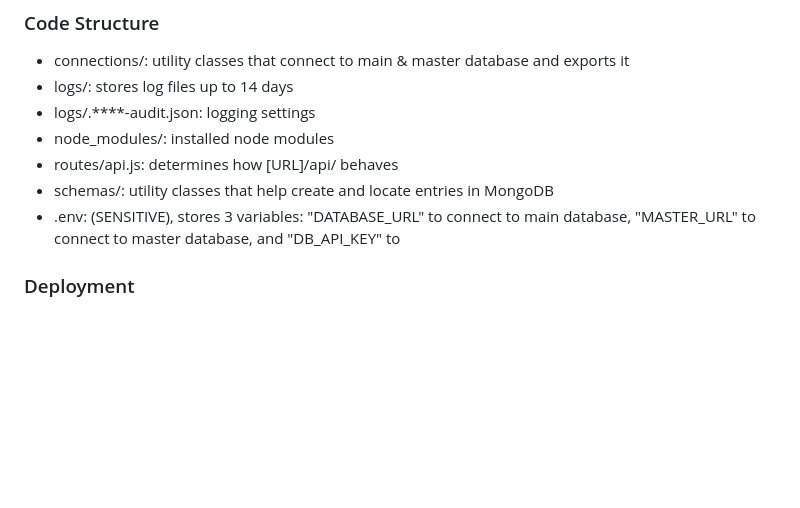
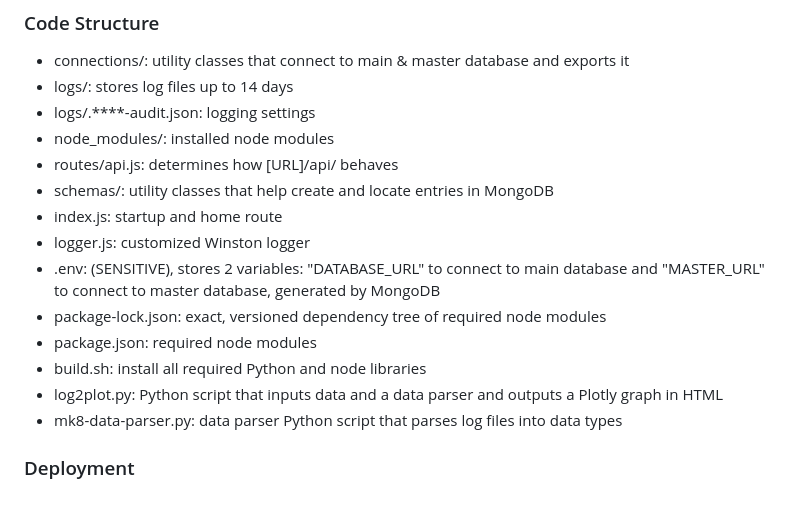
Before and after one commit to liug26/bfr-da-backend, a Markdown page: README.md, the part around the change. GitHub-like rendering; blank space fills up the shorter version.

```diff
--- a/README.md
+++ b/README.md
@@ -32,6 +32,13 @@
 - node_modules/: installed node modules
 - routes/api.js: determines how [URL]/api/ behaves
 - schemas/: utility classes that help create and locate entries in MongoDB
-- .env: (SENSITIVE), stores 3 variables: "DATABASE_URL" to connect to main database, "MASTER_URL" to connect to master database, and "DB_API_KEY" to
+- index.js: startup and home route
+- logger.js: customized Winston logger
+- .env: (SENSITIVE), stores 2 variables: "DATABASE_URL" to connect to main database and "MASTER_URL" to connect to master database, generated by MongoDB
+- package-lock.json: exact, versioned dependency tree of required node modules
+- package.json: required node modules
+- build.sh: install all required Python and node libraries
+- log2plot.py: Python script that inputs data and a data parser and outputs a Plotly graph in HTML
+- mk8-data-parser.py: data parser Python script that parses log files into data types
 
 ### Deployment
```
